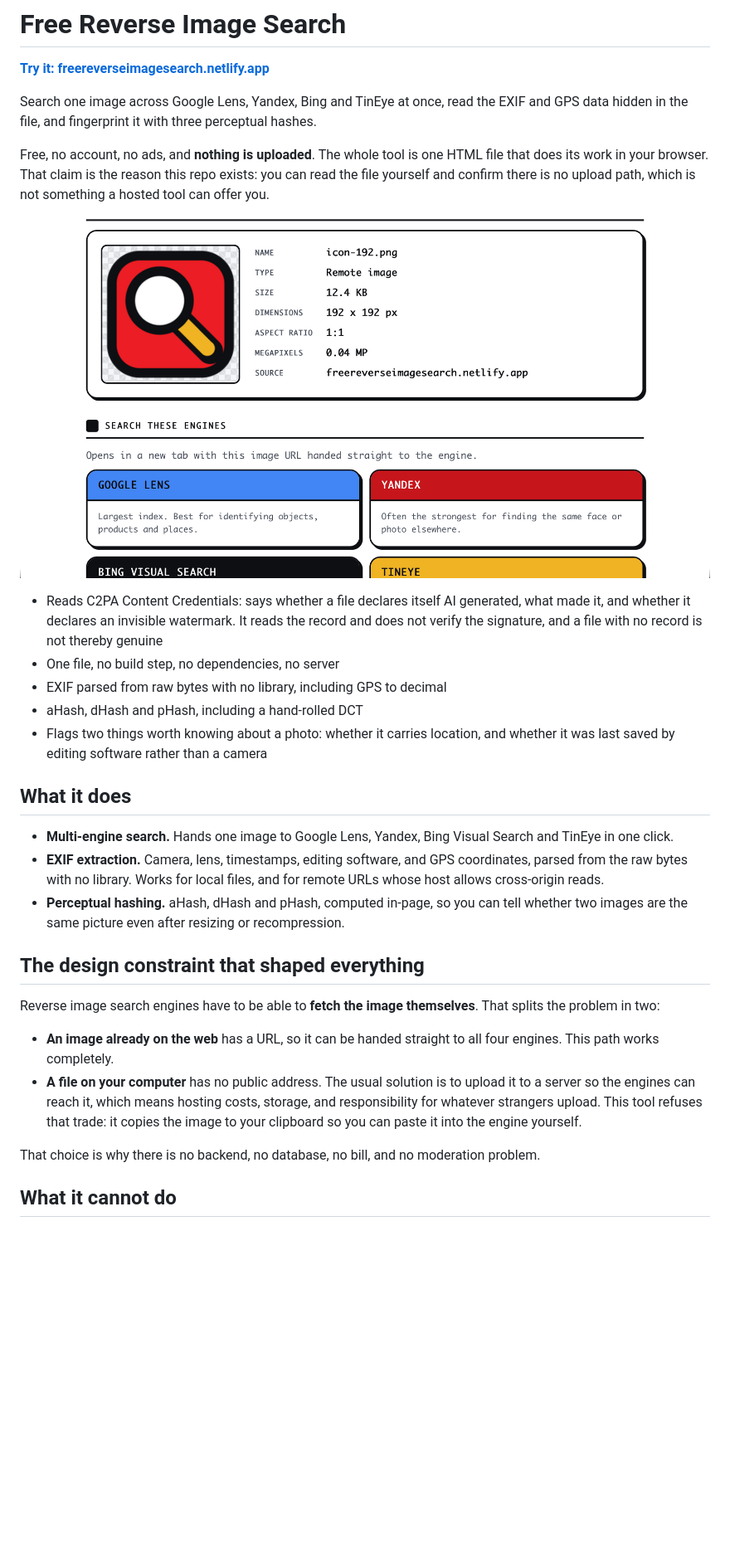
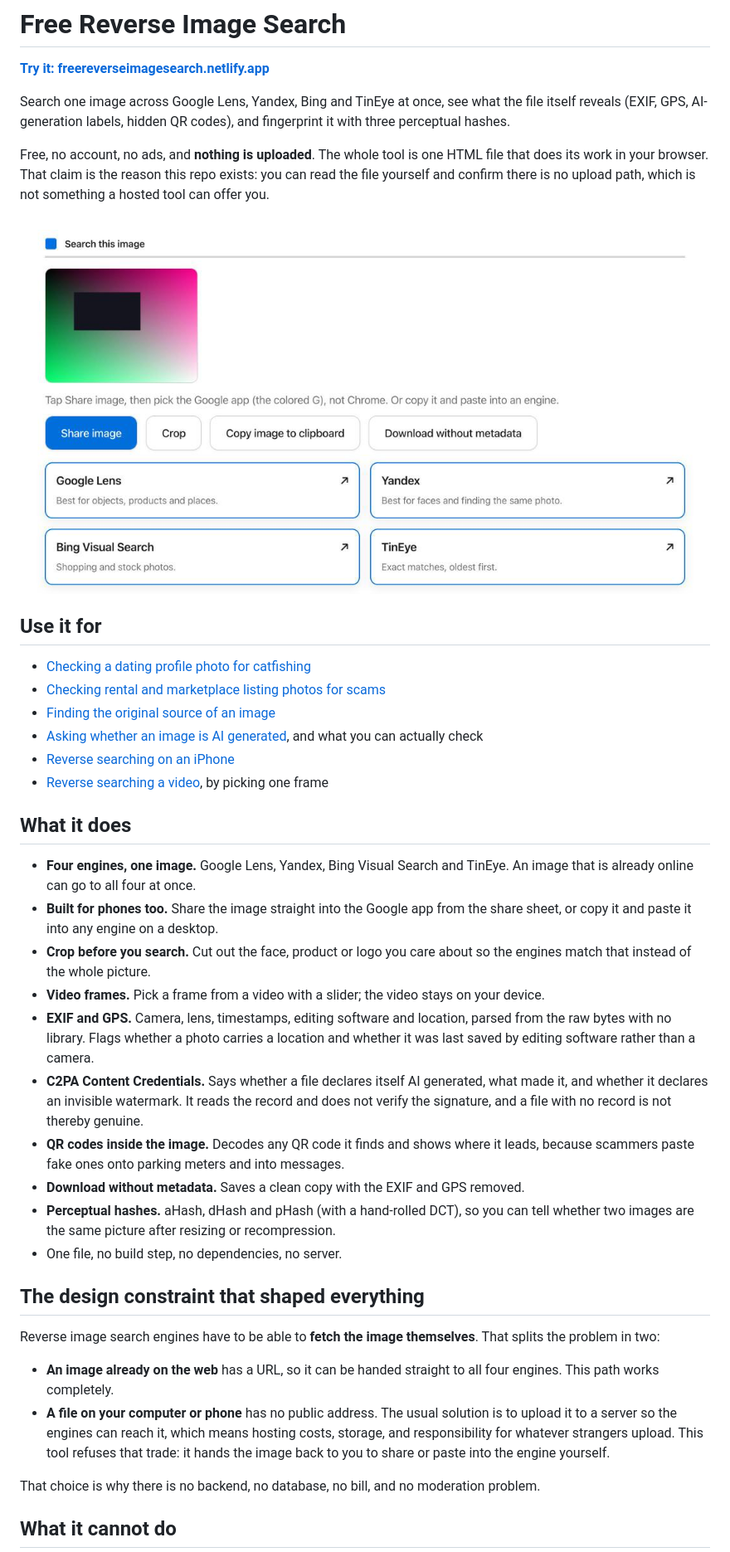
Before and after one commit to benjaminc-tech/free-reverse-image-search, a Markdown page: README.md, the part around one of its changes. Shown at 83% size. Drawn GitHub-style; pictures changed too: docs/screenshot.png; blank space fills up the shorter version.

Commit message:
Refresh README: current screenshot, use cases, features, accurate analytics
Co-Authored-By: Claude Opus 5.5 <noreply@anthropic.com>

```diff
--- a/README.md
+++ b/README.md
@@ -2,8 +2,9 @@
 
 **[Try it: freereverseimagesearch.netlify.app](https://freereverseimagesearch.netlify.app)**
 
-Search one image across Google Lens, Yandex, Bing and TinEye at once, read the EXIF and GPS
-data hidden in the file, and fingerprint it with three perceptual hashes.
+Search one image across Google Lens, Yandex, Bing and TinEye at once, see what the file
+itself reveals (EXIF, GPS, AI-generation labels, hidden QR codes), and fingerprint it with
+three perceptual hashes.
 
 Free, no account, no ads, and **nothing is uploaded**. The whole tool is one HTML file that
 does its work in your browser. That claim is the reason this repo exists: you can read the
@@ -14,22 +15,34 @@ offer you.
 
-- Reads C2PA Content Credentials: says whether a file declares itself AI generated, what made it,
-  and whether it declares an invisible watermark. It reads the record and does not verify the
-  signature, and a file with no record is not thereby genuine
-- One file, no build step, no dependencies, no server
-- EXIF parsed from raw bytes with no library, including GPS to decimal
-- aHash, dHash and pHash, including a hand-rolled DCT
-- Flags two things worth knowing about a photo: whether it carries location, and whether it
-  was last saved by editing software rather than a camera
+## Use it for
+
+- [Checking a dating profile photo for catfishing](https://freereverseimagesearch.netlify.app/check-dating-profile-photo)
+- [Checking rental and marketplace listing photos for scams](https://freereverseimagesearch.netlify.app/check-rental-listing-photos)
+- [Finding the original source of an image](https://freereverseimagesearch.netlify.app/find-original-source-of-image)
+- [Asking whether an image is AI generated](https://freereverseimagesearch.netlify.app/is-this-image-ai-generated), and what you can actually check
+- [Reverse searching on an iPhone](https://freereverseimagesearch.netlify.app/reverse-image-search-on-iphone)
+- [Reverse searching a video](https://freereverseimagesearch.netlify.app/reverse-search-a-video), by picking one frame
 
 ## What it does
 
-- **Multi-engine search.** Hands one image to Google Lens, Yandex, Bing Visual Search
-  and TinEye in one click.
-- **EXIF extraction.** Camera, lens, timestamps, editing software, and GPS coordinates,
-  parsed from the raw bytes with no library. Works for local files, and for remote URLs
-  whose host allows cross-origin reads.
-- **Perceptual hashing.** aHash, dHash and pHash, computed in-page, so you can tell
-  whether two images are the same picture even after resizing or recompression.
+- **Four engines, one image.** Google Lens, Yandex, Bing Visual Search and TinEye. An image
+  that is already online can go to all four at once.
+- **Built for phones too.** Share the image straight into the Google app from the share
+  sheet, or copy it and paste it into any engine on a desktop.
+- **Crop before you search.** Cut out the face, product or logo you care about so the
+  engines match that instead of the whole picture.
+- **Video frames.** Pick a frame from a video with a slider; the video stays on your device.
+- **EXIF and GPS.** Camera, lens, timestamps, editing software and location, parsed from the
+  raw bytes with no library. Flags whether a photo carries a location and whether it was
+  last saved by editing software rather than a camera.
+- **C2PA Content Credentials.** Says whether a file declares itself AI generated, what made
+  it, and whether it declares an invisible watermark. It reads the record and does not
+  verify the signature, and a file with no record is not thereby genuine.
+- **QR codes inside the image.** Decodes any QR code it finds and shows where it leads,
+  because scammers paste fake ones onto parking meters and into messages.
+- **Download without metadata.** Saves a clean copy with the EXIF and GPS removed.
+- **Perceptual hashes.** aHash, dHash and pHash (with a hand-rolled DCT), so you can tell
+  whether two images are the same picture after resizing or recompression.
+- One file, no build step, no dependencies, no server.
 
 ## The design constraint that shaped everything
 
@@ -38,10 +51,10 @@ splits the problem in two:
 
 - **An image already on the web** has a URL, so it can be handed straight to all four
   engines. This path works completely.
-- **A file on your computer** has no public address. The usual solution is to upload it
-  to a server so the engines can reach it, which means hosting costs, storage, and
-  responsibility for whatever strangers upload. This tool refuses that trade: it copies
-  the image to your clipboard so you can paste it into the engine yourself.
+- **A file on your computer or phone** has no public address. The usual solution is to
+  upload it to a server so the engines can reach it, which means hosting costs, storage,
+  and responsibility for whatever strangers upload. This tool refuses that trade: it hands
+  the image back to you to share or paste into the engine yourself.
 
 That choice is why there is no backend, no database, no bill, and no moderation problem.
 
```
Also changed, not shown: other parts of README.md (+31 -100 lines).
